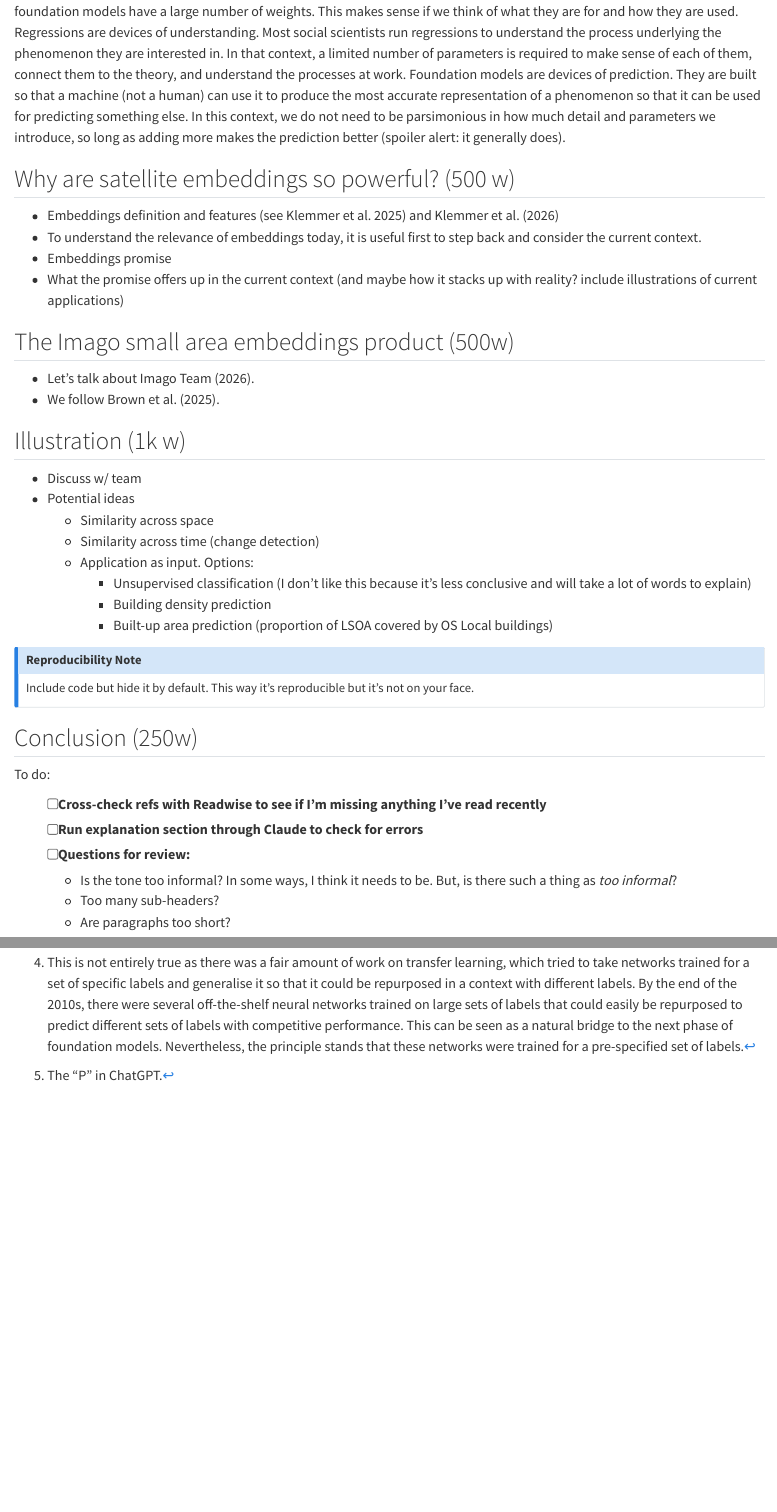
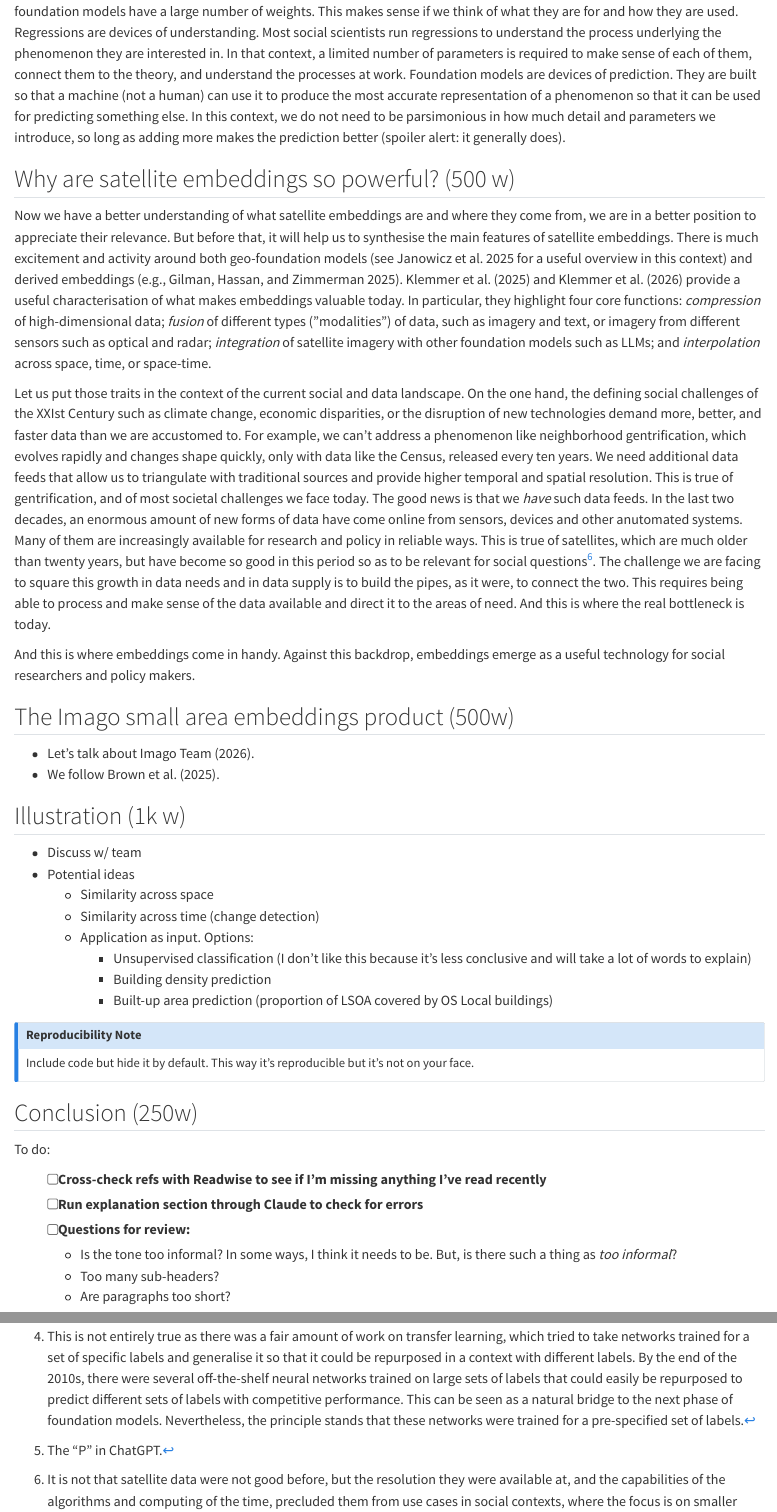
Before and after one commit to Imago-SDRUK/book-of-imagery, a Quarto document (chapters/embeddings.qmd): the page in a window 1100 px wide, from 3640 px down, and a second part further down, joined at a grey line. Rendered offline with R 4.5, knitr and Pandoc in place of Quarto, with nearby package versions.

Commit message:
More on embeddings chapter. Unfinished

```diff
--- a/chapters/embeddings.qmd
+++ b/chapters/embeddings.qmd
@@ -66,11 +66,14 @@ A final point on embeddings and how they relate to statistical techniques social
 
 ## Why are satellite embeddings so powerful? (500 w) {#sec-embeddings_why}
 
-- Embeddings definition and features [see @klemmer2025earthembeddings] and @11636001
-- To understand the relevance of embeddings today, it is useful first to step
-  back and consider the current context.
-- Embeddings promise
-- What the promise offers up in the current context (and maybe how it stacks up with reality? include illustrations of current applications)
+Now we have a better understanding of what satellite embeddings are and where they come from, we are in a better position to appreciate their relevance. But before that, it will help us to synthesise the main features of satellite embeddings. There is much excitement and activity around both geo-foundation models [see @Janowicz02092025 for a useful overview in this context] and derived embeddings [e.g., @gilman2025centralized]. @klemmer2025earthembeddings and @11636001 provide a useful characterisation of what makes embeddings valuable today. In particular, they highlight four core functions: _compression_ of high-dimensional data; _fusion_ of different types (”modalities”) of data, such as imagery and text, or imagery from different sensors such as optical and radar; _integration_ of satellite imagery with other foundation models such as LLMs; and _interpolation_ across space, time, or space-time.
+
+Let us put those traits in the context of the current social and data landscape. On the one hand, the defining social challenges of the XXIst Century such as climate change, economic disparities, or the disruption of new technologies demand more, better, and faster data than we are accustomed to. For example, we can’t address a phenomenon like neighborhood gentrification, which evolves rapidly and changes shape quickly, only with data like the Census, released every ten years. We need additional data feeds that allow us to triangulate with traditional sources and provide higher temporal and spatial resolution. This is true of gentrification, and of most societal challenges we face today. The good news is that we _have_ such data feeds. In the last two decades, an enormous amount of new forms of data have come online from sensors, devices and other anutomated systems. Many of them are increasingly available for research and policy in reliable ways. This is true of satellites, which are much older than twenty years, but have become so good in this period so as to be relevant for social questions[^6]. The challenge we are facing to square this growth in data needs and in data supply is to build the pipes, as it were, to connect the two. This requires being able to process and make sense of the data available and direct it to the areas of need. And this is where the real bottleneck is today.
+
+[^6]: It is not that satellite data were not good before, but the resolution they were available at, and the capabilities of the algorithms and computing of the time, precluded them from use cases in social contexts, where the focus is on smaller areas (e.g., cities) but the precision required is high.
+
+And this is where embeddings come in handy.
+Against this backdrop, embeddings emerge as a useful technology for social researchers and policy makers.
 
 ## The Imago small area embeddings product (500w) {#sec-embeddings_product}
 
--- a/references.bib
+++ b/references.bib
@@ -1753,4 +1753,14 @@
   number={},
   pages={2-15},
   keywords={Earth;Grounding;Modeling;Learning (artificial intelligence);Timing;Databases;Satellites;Training;Artificial intelligence;Machine learning},
-  doi={10.1109/MGRS.2026.3710416}}
+  doi={10.1109/MGRS.2026.3710416}
+}
+
+@article{Janowicz02092025,
+author = {Krzysztof Janowicz and Gengchen Mai and Weiming Huang and Rui Zhu and Ni Lao and Ling Cai},
+title = {GeoFM: how will geo-foundation models reshape spatial data science and GeoAI?},
+journal = {International Journal of Geographical Information Science},
+volume = {39},
+number = {9},
+pages = {1849--1865},
+year = {2025},
@@ -1756,0 +1775,7 @@
+  title={The Case For A Centralized Earth Observation Vector Embeddings Catalog},
+  author={Gilman, Jason and Hassan, Adeel and Zimmerman, Nathan},
+  institution={Element 84},
+  year={2025},
+  type={White paper},
+  url={https://github.com/Element84/vector-embeddings-catalog-whitepaper}
+}
```
Also changed, not shown: references.bib (8 more changed lines).
